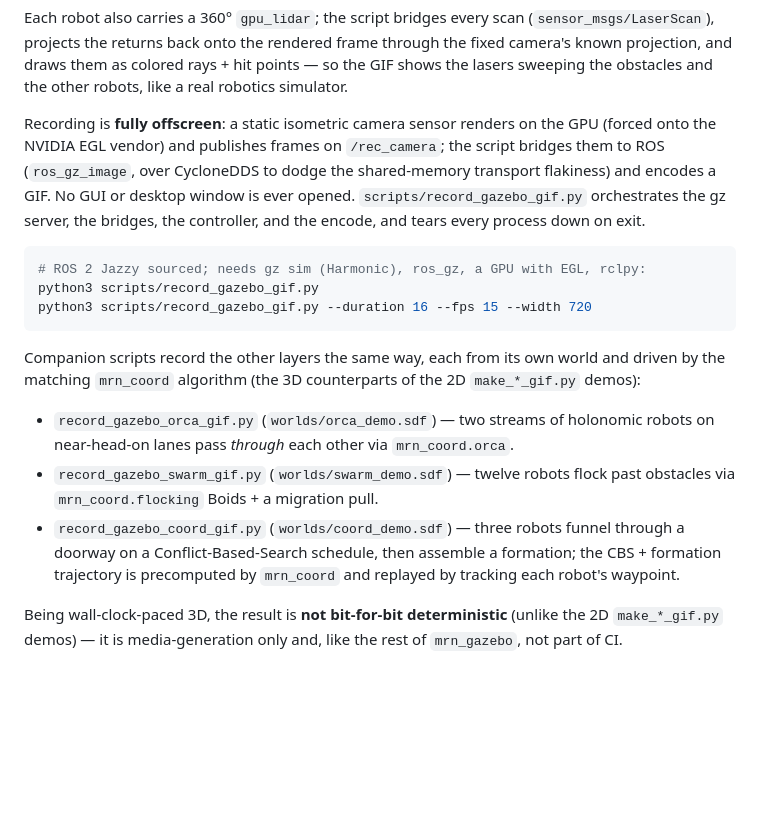
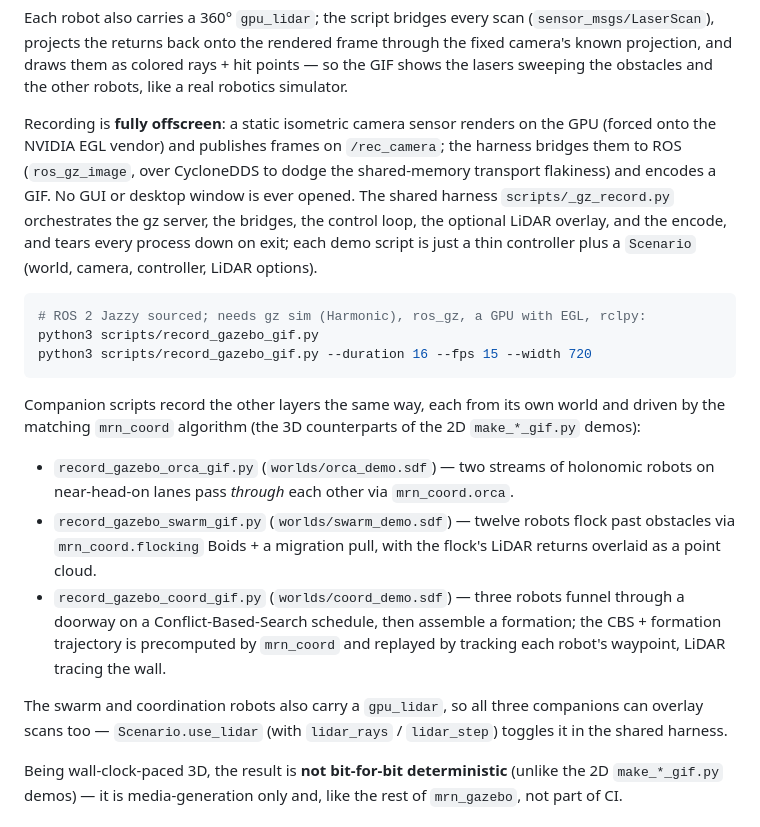
Before and after one commit to rsasaki0109/MultiRobotBattle, a Markdown page: docs/gazebo.md, the part around the change. Drawn GitHub-style; blank space fills up the shorter version.

````diff
--- a/docs/gazebo.md
+++ b/docs/gazebo.md
@@ -99,10 +99,12 @@ robots, like a real robotics simulator.
 
 Recording is **fully offscreen**: a static isometric camera sensor renders on
 the GPU (forced onto the NVIDIA EGL vendor) and publishes frames on `/rec_camera`;
-the script bridges them to ROS (`ros_gz_image`, over CycloneDDS to dodge the
+the harness bridges them to ROS (`ros_gz_image`, over CycloneDDS to dodge the
 shared-memory transport flakiness) and encodes a GIF. No GUI or desktop window is
-ever opened. `scripts/record_gazebo_gif.py` orchestrates the gz server, the
-bridges, the controller, and the encode, and tears every process down on exit.
+ever opened. The shared harness `scripts/_gz_record.py` orchestrates the gz
+server, the bridges, the control loop, the optional LiDAR overlay, and the
+encode, and tears every process down on exit; each demo script is just a thin
+controller plus a `Scenario` (world, camera, controller, LiDAR options).
 
 ```bash
 # ROS 2 Jazzy sourced; needs gz sim (Harmonic), ros_gz, a GPU with EGL, rclpy:
@@ -117,11 +119,16 @@ and driven by the matching `mrn_coord` algorithm (the 3D counterparts of the 2D
 - `record_gazebo_orca_gif.py` (`worlds/orca_demo.sdf`) — two streams of holonomic
   robots on near-head-on lanes pass *through* each other via `mrn_coord.orca`.
 - `record_gazebo_swarm_gif.py` (`worlds/swarm_demo.sdf`) — twelve robots flock
-  past obstacles via `mrn_coord.flocking` Boids + a migration pull.
+  past obstacles via `mrn_coord.flocking` Boids + a migration pull, with the
+  flock's LiDAR returns overlaid as a point cloud.
 - `record_gazebo_coord_gif.py` (`worlds/coord_demo.sdf`) — three robots funnel
   through a doorway on a Conflict-Based-Search schedule, then assemble a
   formation; the CBS + formation trajectory is precomputed by `mrn_coord` and
-  replayed by tracking each robot's waypoint.
+  replayed by tracking each robot's waypoint, LiDAR tracing the wall.
+
+The swarm and coordination robots also carry a `gpu_lidar`, so all three
+companions can overlay scans too — `Scenario.use_lidar` (with `lidar_rays` /
+`lidar_step`) toggles it in the shared harness.
 
 Being wall-clock-paced 3D, the result is **not bit-for-bit deterministic**
 (unlike the 2D `make_*_gif.py` demos) — it is media-generation only and, like the
````
Also changed, not shown: README.md (+6 -5 lines), docs/media/README.md (+8 -7 lines), docs/media/gazebo_orca_demo.gif, 12 other files.
